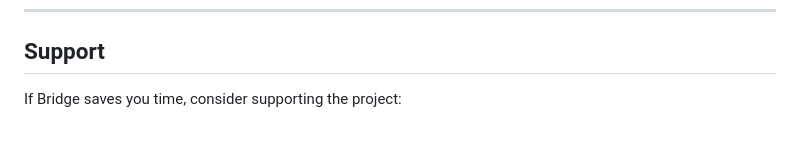
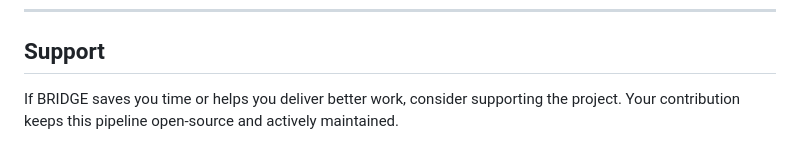
Before and after one commit to josembuitron/bridge-agentic-pipeline, a Markdown page: README.md, the part around one of its changes. Rendered like a GitHub page.

Commit message:
docs: update README support section

```diff
--- a/README.md
+++ b/README.md
@@ -1059,5 +1069,5 @@ MIT License.
 
 ## Support
 
-If Bridge saves you time, consider supporting the project:
+If BRIDGE saves you time or helps you deliver better work, consider supporting the project. Your contribution keeps this pipeline open-source and actively maintained.
 
```
Also changed, not shown: other parts of README.md (+25 -1 lines).
